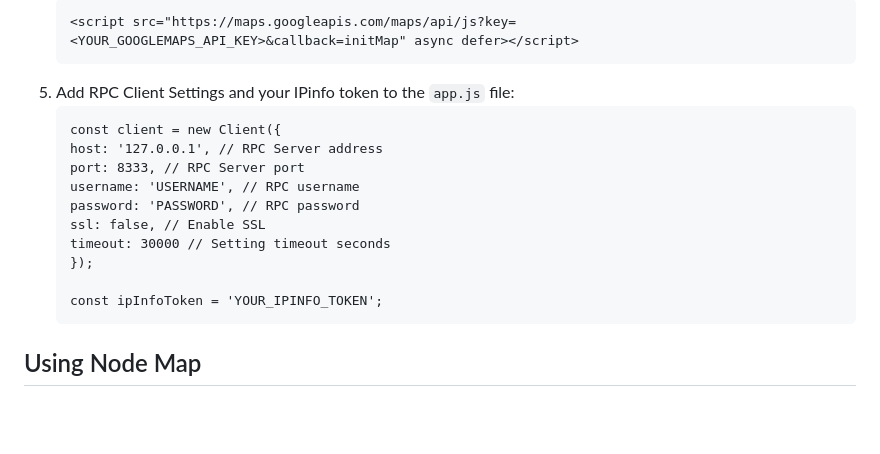
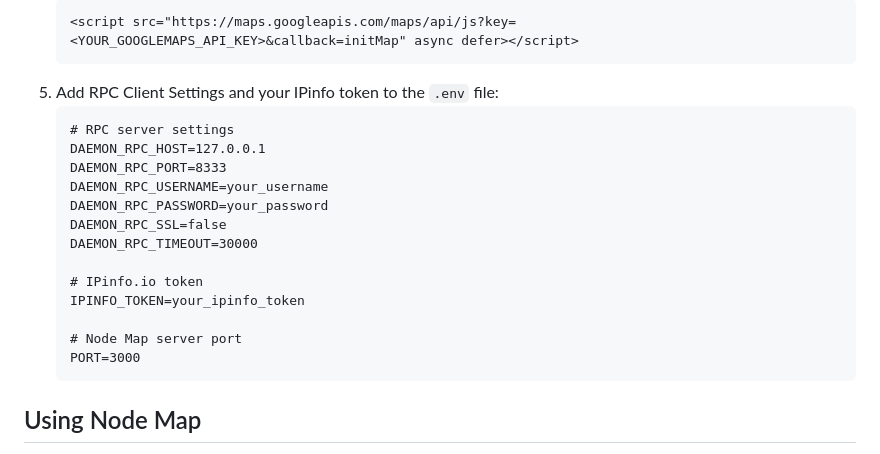
Before and after one commit to bailaoshijiadao/sugarchain-nodemap, a Markdown page: README.md, the part around the change. Rendered like a GitHub page; blank space fills up the shorter version.

````diff
--- a/README.md
+++ b/README.md
@@ -44,18 +44,21 @@ To install Node Map, follow these steps:
    ```html
    <script src="https://maps.googleapis.com/maps/api/js?key=<YOUR_GOOGLEMAPS_API_KEY>&callback=initMap" async defer></script>
    ```
-5. Add RPC Client Settings and your IPinfo token to the `app.js` file:
+5. Add RPC Client Settings and your IPinfo token to the `.env` file:
    ```app.js
-   const client = new Client({
-   host: '127.0.0.1', // RPC Server address
-   port: 8333, // RPC Server port
-   username: 'USERNAME', // RPC username
-   password: 'PASSWORD', // RPC password
-   ssl: false, // Enable SSL
-   timeout: 30000 // Setting timeout seconds
-   });
+   # RPC server settings
+   DAEMON_RPC_HOST=127.0.0.1
+   DAEMON_RPC_PORT=8333
+   DAEMON_RPC_USERNAME=your_username
+   DAEMON_RPC_PASSWORD=your_password
+   DAEMON_RPC_SSL=false
+   DAEMON_RPC_TIMEOUT=30000
 
-   const ipInfoToken = 'YOUR_IPINFO_TOKEN';
+   # IPinfo.io token
+   IPINFO_TOKEN=your_ipinfo_token
+
+   # Node Map server port
+   PORT=3000
    ```
 
 ## Using Node Map
````
